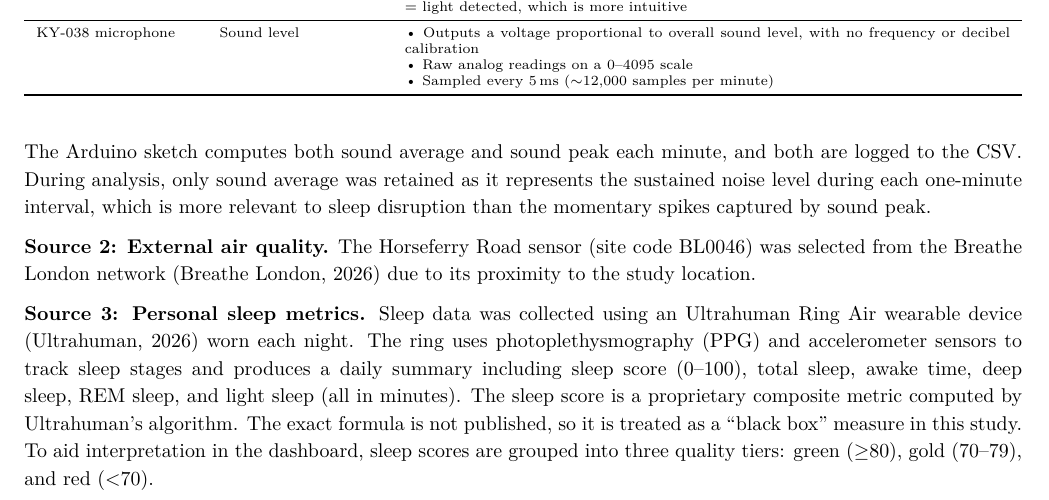
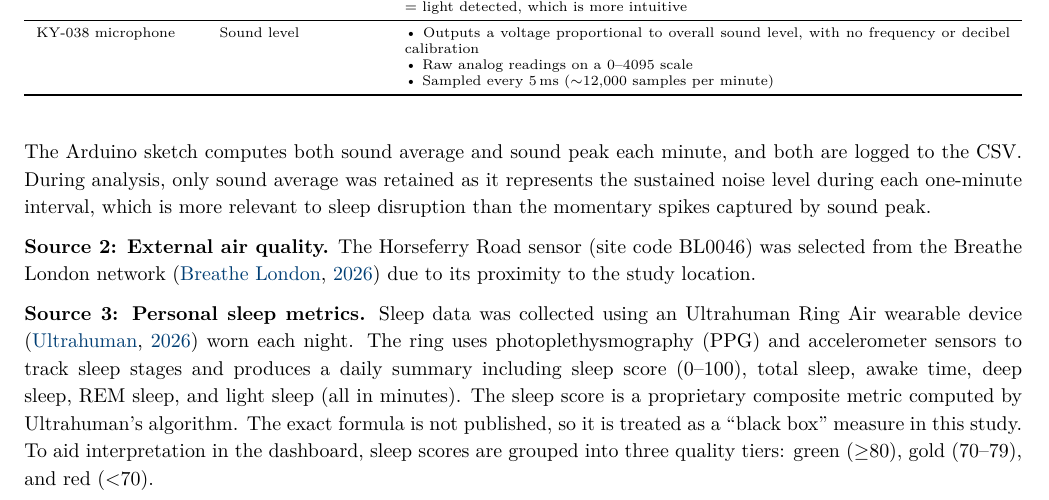
Before and after one commit to ya325icacuk/iot-sleep-environment-coursework, a LaTeX document (report/main.tex): part of page 3 of 20, cut so that both start at the same text. Compiled offline with pdfLaTeX.

Commit message:
Fix citations: use \citep with correct bibitem keys

```diff
--- a/report/main.tex
+++ b/report/main.tex
@@ -217,9 +217,9 @@ KY-038 microphone & Sound level & \textbullet{} Outputs a voltage proportional t
 
 The Arduino sketch computes both sound average and sound peak each minute, and both are logged to the CSV. During analysis, only sound average was retained as it represents the sustained noise level during each one-minute interval, which is more relevant to sleep disruption than the momentary spikes captured by sound peak.
 
-\textbf{Source 2: External air quality.} The Horseferry Road sensor (site code BL0046) was selected from the Breathe London network (Breathe London, 2026) due to its proximity to the study location.
+\textbf{Source 2: External air quality.} The Horseferry Road sensor (site code BL0046) was selected from the Breathe London network \citep{breathelondon} due to its proximity to the study location.
 
-\textbf{Source 3: Personal sleep metrics.} Sleep data was collected using an Ultrahuman Ring Air wearable device (Ultrahuman, 2026) worn each night. The ring uses photoplethysmography (PPG) and accelerometer sensors to track sleep stages and produces a daily summary including sleep score (0--100), total sleep, awake time, deep sleep, REM sleep, and light sleep (all in minutes). The sleep score is a proprietary composite metric computed by Ultrahuman's algorithm. The exact formula is not published, so it is treated as a ``black box'' measure in this study. To aid interpretation in the dashboard, sleep scores are grouped into three quality tiers: green ($\geq$80), gold (70--79), and red ($<$70).
+\textbf{Source 3: Personal sleep metrics.} Sleep data was collected using an Ultrahuman Ring Air wearable device \citep{ultrahuman} worn each night. The ring uses photoplethysmography (PPG) and accelerometer sensors to track sleep stages and produces a daily summary including sleep score (0--100), total sleep, awake time, deep sleep, REM sleep, and light sleep (all in minutes). The sleep score is a proprietary composite metric computed by Ultrahuman's algorithm. The exact formula is not published, so it is treated as a ``black box'' measure in this study. To aid interpretation in the dashboard, sleep scores are grouped into three quality tiers: green ($\geq$80), gold (70--79), and red ($<$70).
 
 \subsubsection{Physical Installation and Sensor Limitations}
 
```
